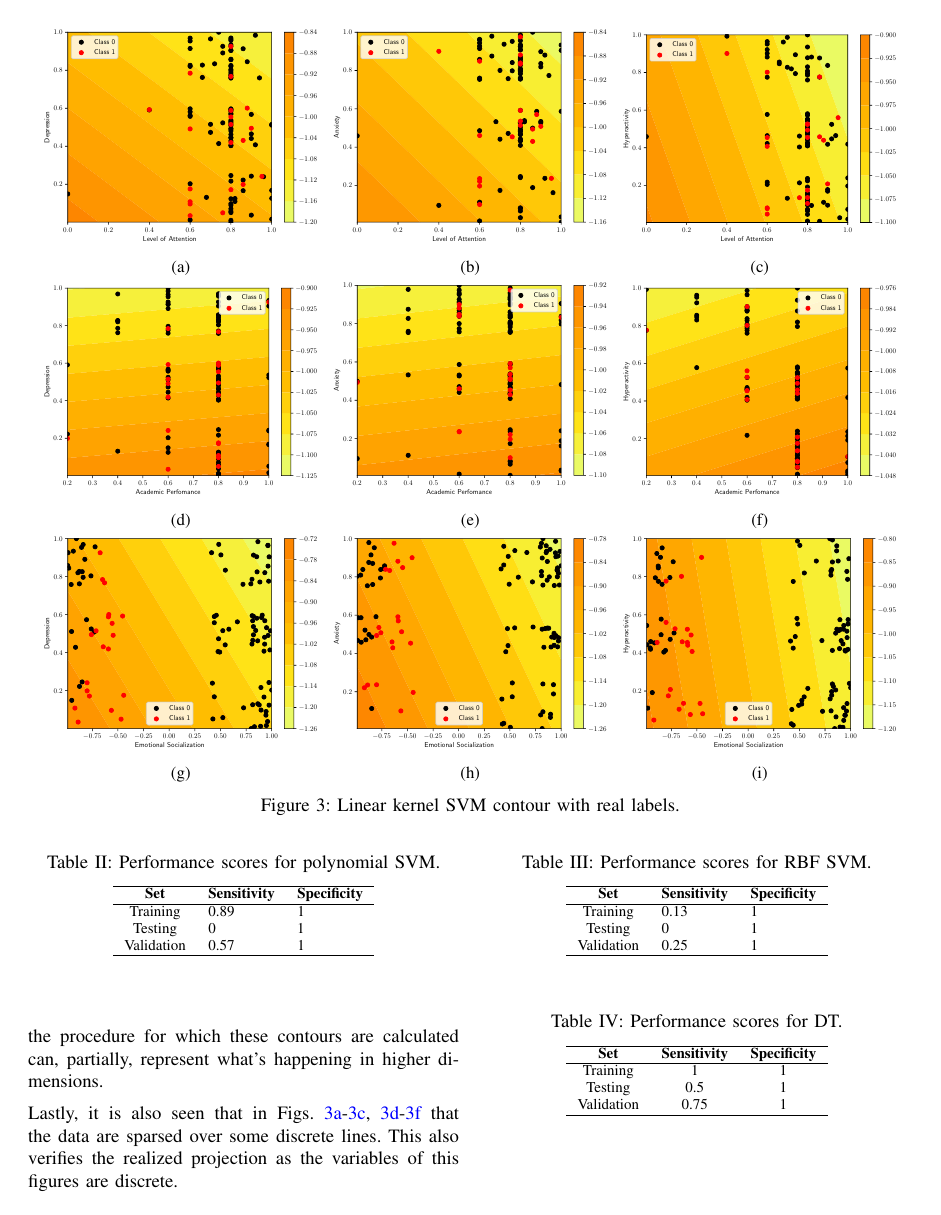
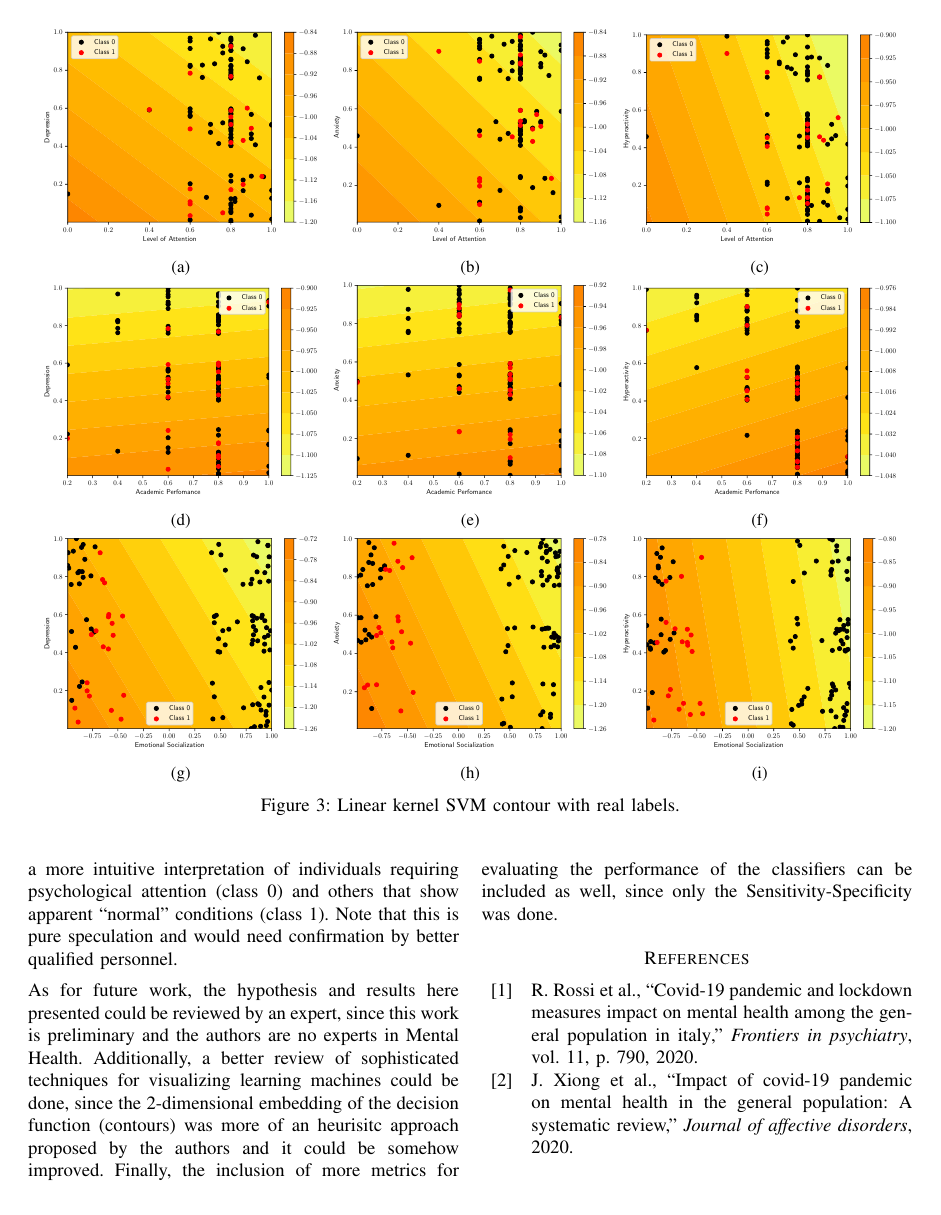
Before and after one commit to juanscr/AI-Works, a LaTeX paper (article/article.tex): page 5 of 13 before the commit and page 6 of 14 after it. Compiled offline with pdfLaTeX.

Commit message:
[ article ] writing ideas for conclusions

```diff
--- a/article/article.tex
+++ b/article/article.tex
@@ -502,6 +515,21 @@ Validation & 1 & 1 \\ \hline
 \end{table}
 
 \section{Conclusions}\label{sec:conc}
+The results presented gave insight on how the two classes could be separated.
+The authors are keen on the idea that these shattered points could be mapped
+into a more intuitive interpretation of individuals requiring psychological
+attention (class 0) and others that show apparent ``normal'' conditions (class
+1). Note that this is pure speculation and would need confirmation by better
+qualified personnel.
+
+As for future work, the hypothesis and results here presented could be reviewed
+by an expert, since this work is preliminary and the authors are no experts in
+Mental Health. Additionally, a better review of sophisticated techniques for
+visualizing learning machines could be done, since the 2-dimensional embedding
+of the decision function (contours) was more of an heurisitc approach proposed
+by the authors and it could be somehow improved. Finally, the inclusion of more
+metrics for evaluating the performance of the classifiers can be included as
+well, since only the Sensitivity-Specificity was done.
 
 \printbibliography
 
```
Also changed, not shown: article/ref.bib (+8 -0 lines), article/article.tex (15 more changed lines).
